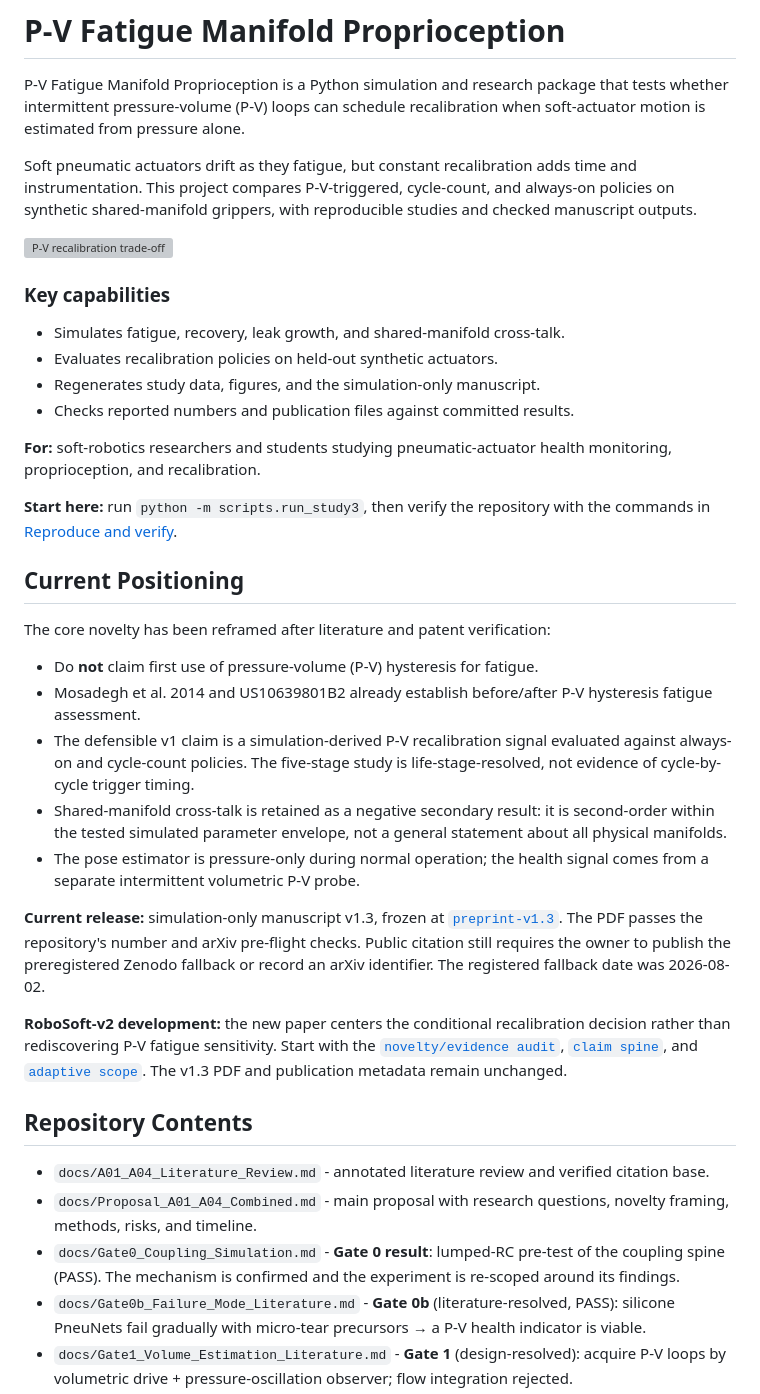
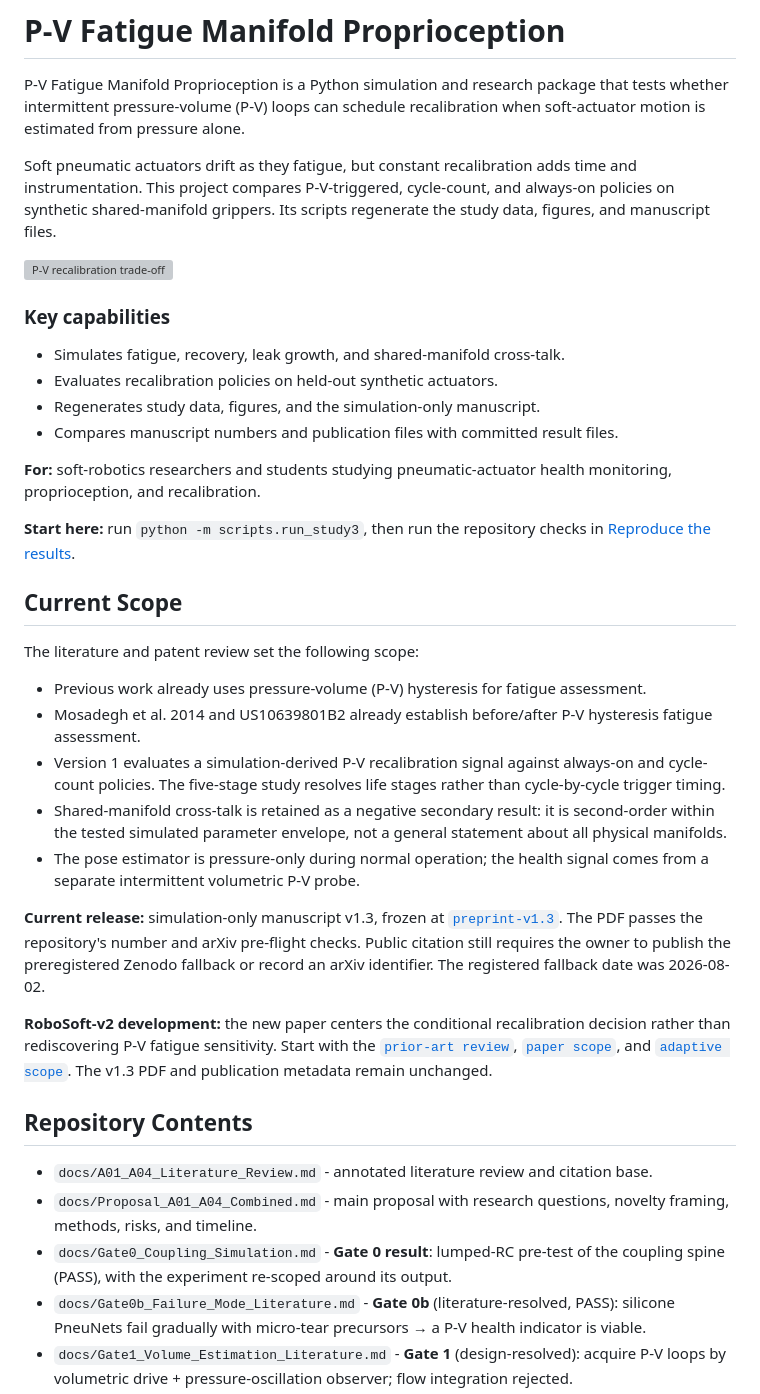
Before and after one commit to 500ft/P-V-Fatigue-Manifold-Proprioception, a Markdown page: README.md, the part around one of its changes. Drawn GitHub-style; grey boxes are pictures that could not be loaded.

Commit message:
docs: simplify project summary language

```diff
--- a/README.md
+++ b/README.md
@@ -6,8 +6,8 @@ recalibration when soft-actuator motion is estimated from pressure alone.
 
 Soft pneumatic actuators drift as they fatigue, but constant recalibration adds
 time and instrumentation. This project compares P-V-triggered, cycle-count, and
-always-on policies on synthetic shared-manifold grippers, with reproducible
-studies and checked manuscript outputs.
+always-on policies on synthetic shared-manifold grippers. Its scripts regenerate
+the study data, figures, and manuscript files.
 
 ![P-V recalibration trade-off](data/sim/phaseD/study3_fig4_recal_tradeoff.png)
 
@@ -16,21 +16,21 @@ studies and checked manuscript outputs.
 - Simulates fatigue, recovery, leak growth, and shared-manifold cross-talk.
 - Evaluates recalibration policies on held-out synthetic actuators.
 - Regenerates study data, figures, and the simulation-only manuscript.
-- Checks reported numbers and publication files against committed results.
+- Compares manuscript numbers and publication files with committed result files.
 
 **For:** soft-robotics researchers and students studying pneumatic-actuator
 health monitoring, proprioception, and recalibration.
 
-**Start here:** run `python -m scripts.run_study3`, then verify the repository
-with the commands in [Reproduce and verify](#reproduce-and-verify).
+**Start here:** run `python -m scripts.run_study3`, then run the repository
+checks in [Reproduce the results](#reproduce-the-results).
 
-## Current Positioning
+## Current Scope
 
-The core novelty has been reframed after literature and patent verification:
+The literature and patent review set the following scope:
 
-- Do **not** claim first use of pressure-volume (P-V) hysteresis for fatigue.
+- Previous work already uses pressure-volume (P-V) hysteresis for fatigue assessment.
 - Mosadegh et al. 2014 and US10639801B2 already establish before/after P-V hysteresis fatigue assessment.
-- The defensible v1 claim is a simulation-derived P-V recalibration signal evaluated against always-on and cycle-count policies. The five-stage study is life-stage-resolved, not evidence of cycle-by-cycle trigger timing.
+- Version 1 evaluates a simulation-derived P-V recalibration signal against always-on and cycle-count policies. The five-stage study resolves life stages rather than cycle-by-cycle trigger timing.
 - Shared-manifold cross-talk is retained as a negative secondary result: it is second-order within the tested simulated parameter envelope, not a general statement about all physical manifolds.
 - The pose estimator is pressure-only during normal operation; the health signal comes from a separate intermittent volumetric P-V probe.
 
@@ -42,16 +42,16 @@ record an arXiv identifier. The registered fallback date was 2026-08-02.
 
 **RoboSoft-v2 development:** the new paper centers the conditional recalibration
 decision rather than rediscovering P-V fatigue sensitivity. Start with the
-[`novelty/evidence audit`](docs/reviews/novelty-evidence-audit-2026-08-03.md),
-[`claim spine`](docs/specs/robosoft-v2/claim-spine.md), and
+[`prior-art review`](docs/reviews/novelty-evidence-audit-2026-08-03.md),
+[`paper scope`](docs/specs/robosoft-v2/claim-spine.md), and
 [`adaptive scope`](docs/specs/robosoft-v2/scope.md). The v1.3 PDF and publication
 metadata remain unchanged.
 
 ## Repository Contents
 
-- `docs/A01_A04_Literature_Review.md` - annotated literature review and verified citation base.
+- `docs/A01_A04_Literature_Review.md` - annotated literature review and citation base.
 - `docs/Proposal_A01_A04_Combined.md` - main proposal with research questions, novelty framing, methods, risks, and timeline.
-- `docs/Gate0_Coupling_Simulation.md` - **Gate 0 result**: lumped-RC pre-test of the coupling spine (PASS). The mechanism is confirmed and the experiment is re-scoped around its findings.
+- `docs/Gate0_Coupling_Simulation.md` - **Gate 0 result**: lumped-RC pre-test of the coupling spine (PASS), with the experiment re-scoped around its output.
 - `docs/Gate0b_Failure_Mode_Literature.md` - **Gate 0b** (literature-resolved, PASS): silicone PneuNets fail gradually with micro-tear precursors → a P-V health indicator is viable.
 - `docs/Gate1_Volume_Estimation_Literature.md` - **Gate 1** (design-resolved): acquire P-V loops by volumetric drive + pressure-oscillation observer; flow integration rejected.
 - `docs/Experimental_Protocol.md` - operational test runbook: the gate ladder, study protocols, and the minimum viable paper.
```
Also changed, not shown: other parts of README.md (+7 -8 lines).
